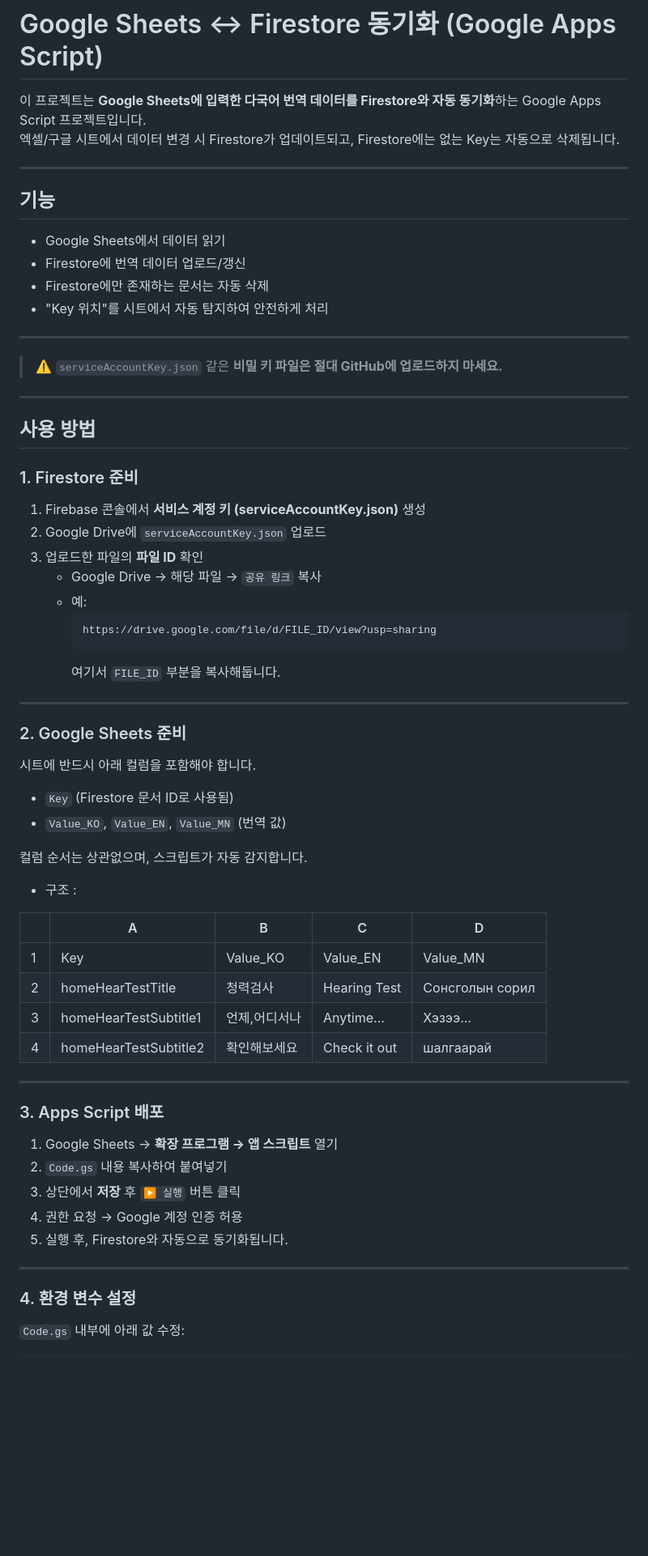
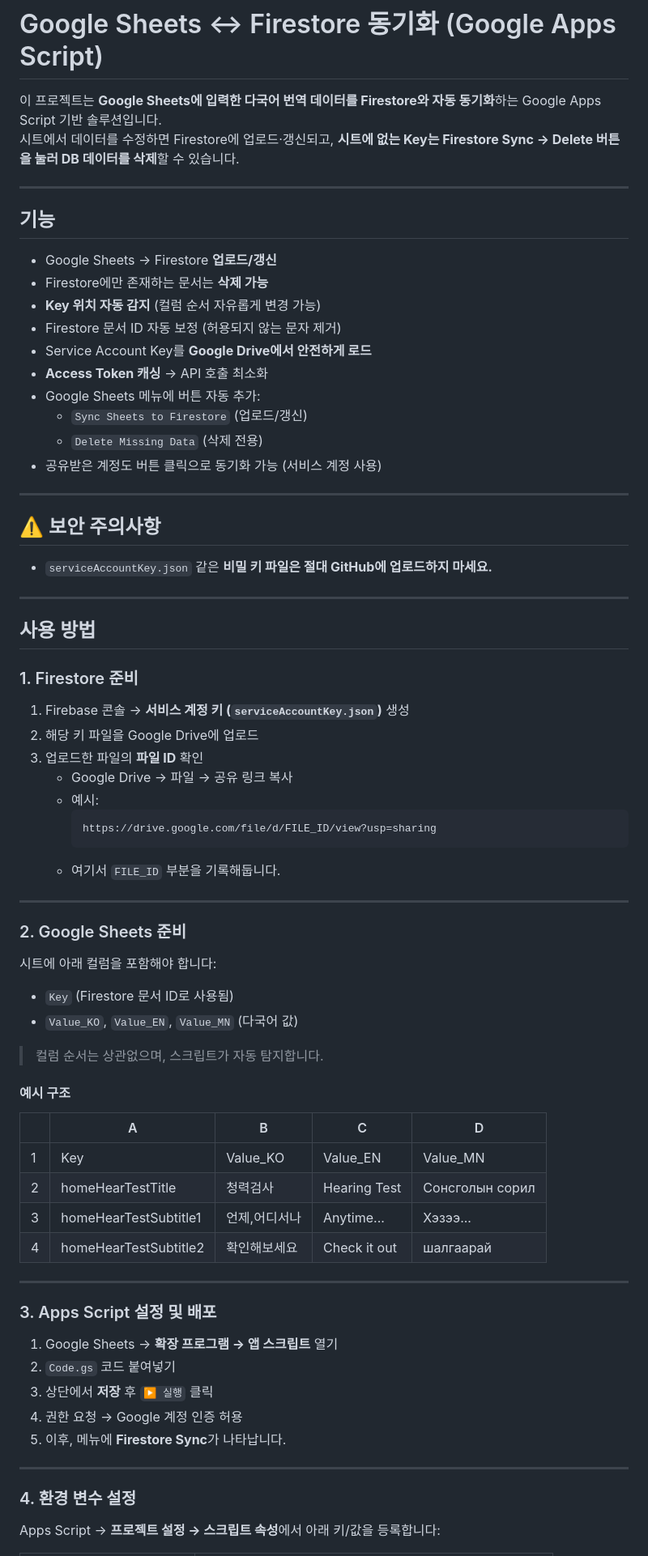
Before and after one commit to KIHYUN940/multilingual-data-sync, a Markdown page: README.md, the part around one of its changes. Shown at 81% size. Rendered like a GitHub page; blank space fills up the shorter version.

````diff
--- a/README.md
+++ b/README.md
@@ -1,45 +1,53 @@
 # Google Sheets ↔ Firestore 동기화 (Google Apps Script)
 
-이 프로젝트는 **Google Sheets에 입력한 다국어 번역 데이터를 Firestore와 자동 동기화**하는 Google Apps Script 프로젝트입니다.
-엑셀/구글 시트에서 데이터 변경 시 Firestore가 업데이트되고, Firestore에는 없는 Key는 자동으로 삭제됩니다.
+이 프로젝트는 **Google Sheets에 입력한 다국어 번역 데이터를 Firestore와 자동 동기화**하는 Google Apps Script 기반 솔루션입니다.
+시트에서 데이터를 수정하면 Firestore에 업로드·갱신되고, **시트에 없는 Key는 Firestore Sync → Delete 버튼을 눌러 DB 데이터를 삭제**할 수 있습니다.
 
 ---
 
 ## 기능
-- Google Sheets에서 데이터 읽기
-- Firestore에 번역 데이터 업로드/갱신
-- Firestore에만 존재하는 문서는 자동 삭제
-- "Key 위치"를 시트에서 자동 탐지하여 안전하게 처리
+- Google Sheets → Firestore **업로드/갱신**
+- Firestore에만 존재하는 문서는 **삭제 가능**
+- **Key 위치 자동 감지** (컬럼 순서 자유롭게 변경 가능)
+- Firestore 문서 ID 자동 보정 (허용되지 않는 문자 제거)
+- Service Account Key를 **Google Drive에서 안전하게 로드**
+- **Access Token 캐싱** → API 호출 최소화
+- Google Sheets 메뉴에 버튼 자동 추가:
+  - `Sync Sheets to Firestore` (업로드/갱신)
+  - `Delete Missing Data` (삭제 전용)
+- 공유받은 계정도 버튼 클릭으로 동기화 가능 (서비스 계정 사용)
 
 ---
 
-> ⚠️ `serviceAccountKey.json` 같은 **비밀 키 파일은 절대 GitHub에 업로드하지 마세요.**
+## ⚠️ 보안 주의사항
+- `serviceAccountKey.json` 같은 **비밀 키 파일은 절대 GitHub에 업로드하지 마세요.**
 
 ---
 
 ## 사용 방법
 
 ### 1. Firestore 준비
-1. Firebase 콘솔에서 **서비스 계정 키 (serviceAccountKey.json)** 생성
-2. Google Drive에 `serviceAccountKey.json` 업로드
+1. Firebase 콘솔 → **서비스 계정 키 (`serviceAccountKey.json`)** 생성
+2. 해당 키 파일을 Google Drive에 업로드
 3. 업로드한 파일의 **파일 ID** 확인
-   - Google Drive → 해당 파일 → `공유 링크` 복사
-   - 예:
+   - Google Drive → 파일 → 공유 링크 복사
+   - 예시:
      ```
      https://drive.google.com/file/d/FILE_ID/view?usp=sharing
      ```
-     여기서 `FILE_ID` 부분을 복사해둡니다.
+   - 여기서 `FILE_ID` 부분을 기록해둡니다.
 
 ---
 
 ### 2. Google Sheets 준비
-시트에 반드시 아래 컬럼을 포함해야 합니다.
+시트에 아래 컬럼을 포함해야 합니다:
 
 - `Key` (Firestore 문서 ID로 사용됨)
-- `Value_KO`, `Value_EN`, `Value_MN` (번역 값)
+- `Value_KO`, `Value_EN`, `Value_MN` (다국어 값)
 
-컬럼 순서는 상관없으며, 스크립트가 자동 감지합니다.
-- 구조 :
+> 컬럼 순서는 상관없으며, 스크립트가 자동 탐지합니다.
+
+#### 예시 구조
 
 |   | A        | B          | C            | D        |
 |---|----------|------------|--------------|----------|
@@ -50,15 +58,15 @@
 
 ---
 
-### 3. Apps Script 배포
+### 3. Apps Script 설정 및 배포
 1. Google Sheets → **확장 프로그램 → 앱 스크립트** 열기
-2. `Code.gs` 내용 복사하여 붙여넣기
-3. 상단에서 **저장** 후 `▶ 실행` 버튼 클릭
+2. `Code.gs` 코드 붙여넣기
+3. 상단에서 **저장** 후 `▶ 실행` 클릭
 4. 권한 요청 → Google 계정 인증 허용
-5. 실행 후, Firestore와 자동으로 동기화됩니다.
+5. 이후, 메뉴에 **Firestore Sync**가 나타납니다.
 
 ---
 
 ### 4. 환경 변수 설정
-`Code.gs` 내부에 아래 값 수정:
+Apps Script → **프로젝트 설정 → 스크립트 속성**에서 아래 키/값을 등록합니다:
 
````
Also changed, not shown: other parts of README.md (+32 -35 lines).
